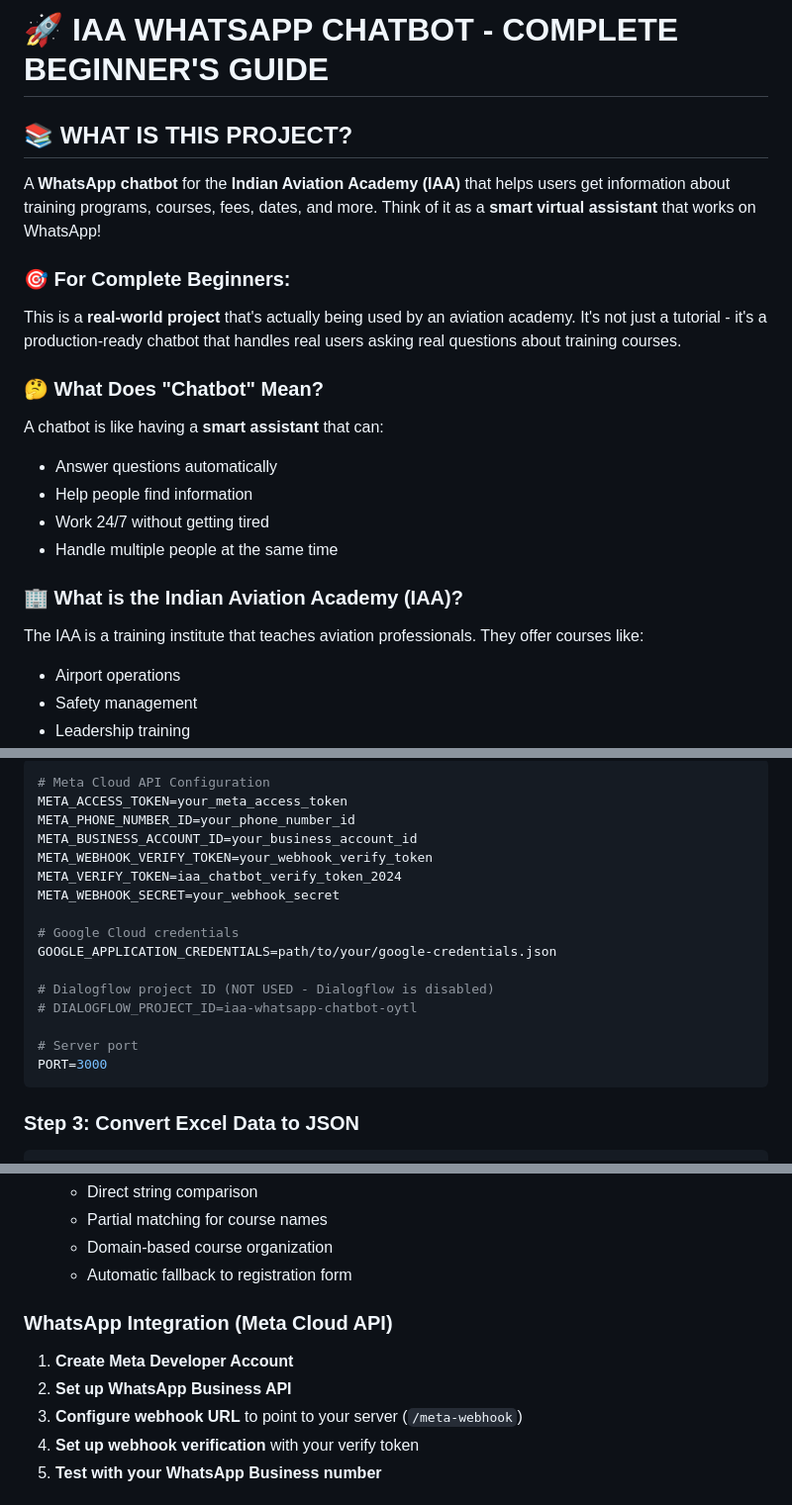
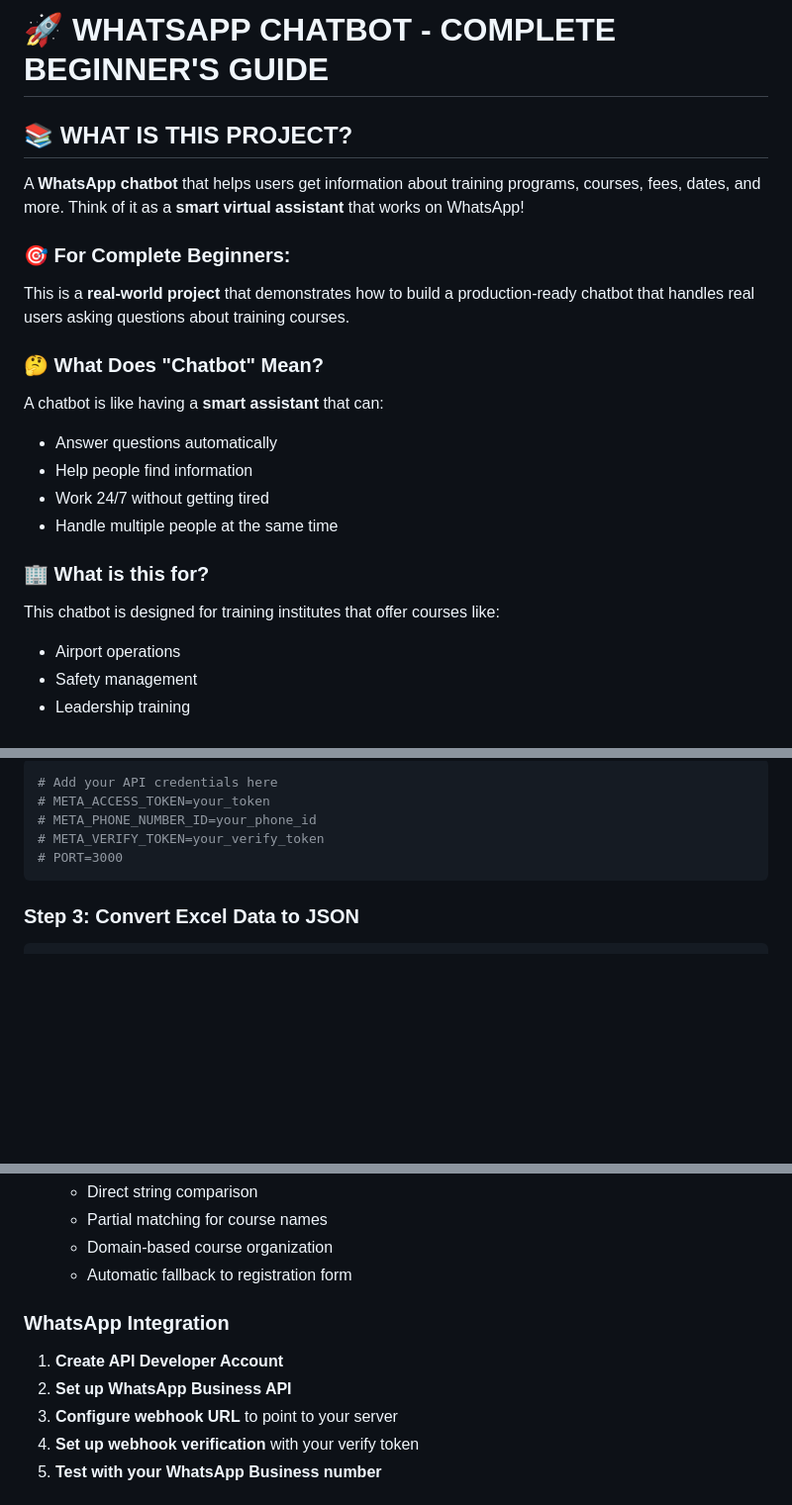
Before and after one commit to Sayansh2004/IAA-WhatsappChatbot-SC, a Markdown page: README.md, 3 parts joined by grey strips. Shown at 99% size. Drawn GitHub-style; blank space fills up the shorter version.

````diff
--- a/README.md
+++ b/README.md
@@ -1,11 +1,11 @@
-# 🚀 IAA WHATSAPP CHATBOT - COMPLETE BEGINNER'S GUIDE
+# 🚀 WHATSAPP CHATBOT - COMPLETE BEGINNER'S GUIDE
 
 ## 📚 WHAT IS THIS PROJECT?
 
-A **WhatsApp chatbot** for the **Indian Aviation Academy (IAA)** that helps users get information about training programs, courses, fees, dates, and more. Think of it as a **smart virtual assistant** that works on WhatsApp!
+A **WhatsApp chatbot** that helps users get information about training programs, courses, fees, dates, and more. Think of it as a **smart virtual assistant** that works on WhatsApp!
 
 ### 🎯 **For Complete Beginners:**
-This is a **real-world project** that's actually being used by an aviation academy. It's not just a tutorial - it's a production-ready chatbot that handles real users asking real questions about training courses.
+This is a **real-world project** that demonstrates how to build a production-ready chatbot that handles real users asking questions about training courses.
 
 ### 🤔 **What Does "Chatbot" Mean?**
 A chatbot is like having a **smart assistant** that can:
@@ -14,8 +14,8 @@ A chatbot is like having a **smart assistant** that can:
 - Work 24/7 without getting tired
 - Handle multiple people at the same time
 
-### 🏢 **What is the Indian Aviation Academy (IAA)?**
-The IAA is a training institute that teaches aviation professionals. They offer courses like:
+### 🏢 **What is this for?**
+This chatbot is designed for training institutes that offer courses like:
 - Airport operations
 - Safety management
 - Leadership training
@@ -156,20 +121,9 @@ Create a `.env` file in the `/webhook` folder with:
 ```env
-# Meta Cloud API Configuration
-META_ACCESS_TOKEN=your_meta_access_token
-META_PHONE_NUMBER_ID=your_phone_number_id
-META_BUSINESS_ACCOUNT_ID=your_business_account_id
-META_WEBHOOK_VERIFY_TOKEN=your_webhook_verify_token
-META_VERIFY_TOKEN=iaa_chatbot_verify_token_2024
-META_WEBHOOK_SECRET=your_webhook_secret
-
-# Google Cloud credentials
-GOOGLE_APPLICATION_CREDENTIALS=path/to/your/google-credentials.json
-
-# Dialogflow project ID (NOT USED - Dialogflow is disabled)
-# DIALOGFLOW_PROJECT_ID=iaa-whatsapp-chatbot-oytl
-
-# Server port
-PORT=3000
+# Add your API credentials here
+# META_ACCESS_TOKEN=your_token
+# META_PHONE_NUMBER_ID=your_phone_id
+# META_VERIFY_TOKEN=your_verify_token
+# PORT=3000
 ```
 
 ### **Step 3: Convert Excel Data to JSON**
@@ -204,10 +158,10 @@ node webhook/index_beginner_friendly.js
    - Domain-based course organization
    - Automatic fallback to registration form
 
-### **WhatsApp Integration (Meta Cloud API)**
-1. **Create Meta Developer Account**
+### **WhatsApp Integration**
+1. **Create API Developer Account**
 2. **Set up WhatsApp Business API**
-3. **Configure webhook URL** to point to your server (`/meta-webhook`)
+3. **Configure webhook URL** to point to your server
 4. **Set up webhook verification** with your verify token
 5. **Test with your WhatsApp Business number**
 
````
Also changed, not shown: other parts of README.md (+18 -54 lines).
